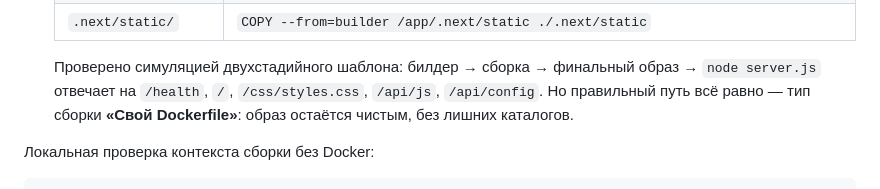
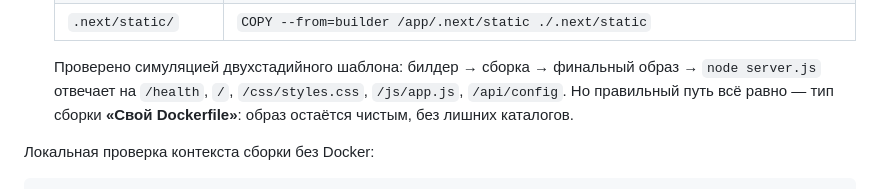
Before and after one commit to DimaCharon/obychenie, a Markdown page: README.md, the part around the change. Drawn GitHub-style.

Commit message:
README: поправлен список проверенных маршрутов

```diff
--- a/README.md
+++ b/README.md
@@ -176,7 +176,7 @@ npm i -D playwright && npx playwright install chromium
    | `.next/static/` | `COPY --from=builder /app/.next/static ./.next/static` |
 
    Проверено симуляцией двухстадийного шаблона: билдер → сборка → финальный образ → `node server.js`
-   отвечает на `/health`, `/`, `/css/styles.css`, `/api/js`, `/api/config`. Но правильный путь всё равно —
+   отвечает на `/health`, `/`, `/css/styles.css`, `/js/app.js`, `/api/config`. Но правильный путь всё равно —
    тип сборки **«Свой Dockerfile»**: образ остаётся чистым, без лишних каталогов.
 
 Локальная проверка контекста сборки без Docker:
```
